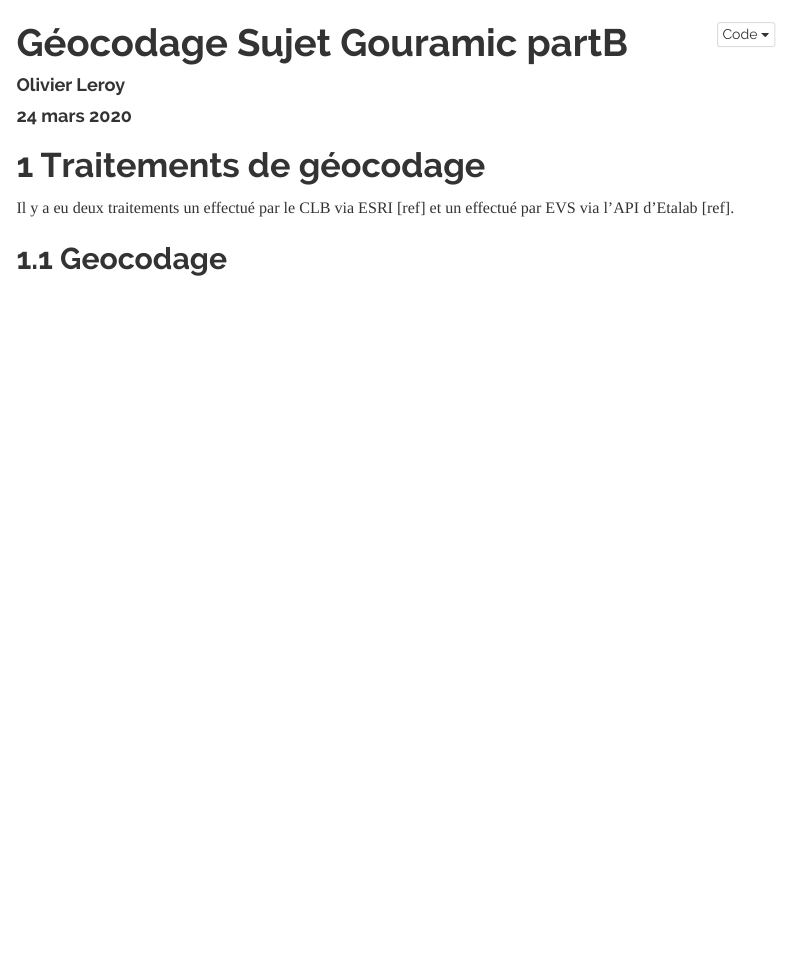
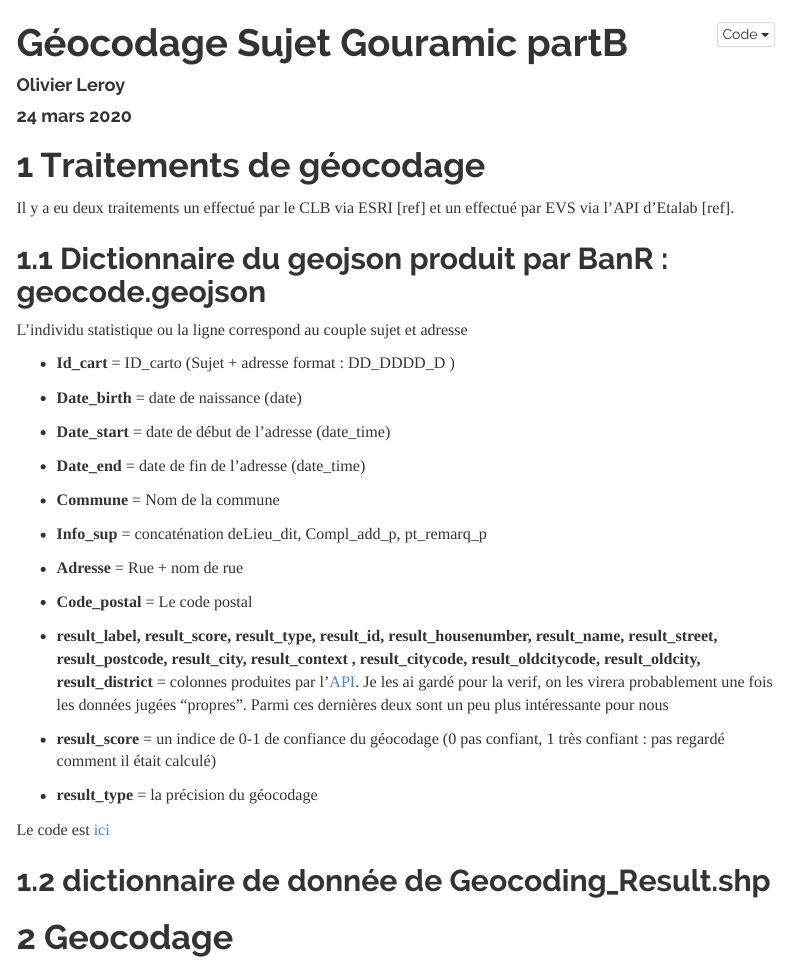
Before and after one commit to defuneste/gouramic-db-analyses, an R Markdown document (rapport/geocodage_sujet_partb.Rmd): the page in a window 1100 px wide, from its top. Rendered offline with R 4.5, knitr and Pandoc, with nearby package versions; some code elsewhere in the file could not run offline; menus at the side of the page are left out.

Commit message:
debut mise en forme geocodages + descriptions

````diff
--- a/Prétraitement_ETL/clean_order_all_sujet.R
+++ b/Prétraitement_ETL/clean_order_all_sujet.R
@@ -163,6 +163,12 @@ allsujet_num_rue_clean.dat$Code_postal[allsujet_num_rue_clean.dat$Commune ==  "Y
 
 saveRDS(allsujet_num_rue_clean.dat, "data/allsujet_clean.rds")
 
+# export sans les NA
+allsujet_clean_NA.dat <- allsujet_num_rue_clean.dat %>%
+    filter(!is.na(Commune))
+
+saveRDS(allsujet_clean_NA.dat, "data/allsujet_cleanNA.rds")
+
 
 # il va falloir aller le chercher dans la liste des codes postaux
 # # https://www.data.gouv.fr/fr/datasets/base-officielle-des-codes-postaux/
--- a/rapport/geocodage_sujet_partb.Rmd
+++ b/rapport/geocodage_sujet_partb.Rmd
@@ -27,6 +27,4 @@ inst <- lapply(pkgs, library, character.only = TRUE)
 Il y a eu deux traitements un effectué par le CLB via ESRI [ref] et un effectué par EVS via l'API d'Etalab [ref].
 
 
-## Geocodage
-
 ```{r chargementgeocodage, include=FALSE}
@@ -33,3 +32,39 @@ Il y a eu deux traitements un effectué par le CLB via ESRI [ref] et un effectu
 geocodage_evs.shp <- sf::st_read("../data/geocodev2.geojson", stringsAsFactors = FALSE)
 geocodage_clb.shp <- sf::st_read("../data/Geocoding_Result.shp", stringsAsFactors = FALSE)
 ```
+
+
+## Dictionnaire du geojson produit par BanR : geocode.geojson
+
+L'individu statistique ou la ligne correspond au couple sujet et adresse
+
+* **Id_cart**  =  ID_carto (Sujet + adresse format : DD_DDDD_D )
+
+* **Date_birth** = date de naissance (date)
+
+* **Date_start** = date de début de l'adresse (date_time)
+
+* **Date_end** = date de fin de l'adresse (date_time)
+
+* **Commune** = Nom de la commune
+
+* **Info_sup** = concaténation deLieu_dit, Compl_add_p, pt_remarq_p
+
+* **Adresse** = Rue + nom de rue
+
+* **Code_postal** = Le code postal
+
+* **result_label,  result_score,  result_type, result_id, result_housenumber, result_name,  result_street,   result_postcode,  result_city, result_context ,  result_citycode,  result_oldcitycode, result_oldcity,  result_district** = colonnes produites par l'[API](https://cran.r-project.org/web/packages/banR/vignettes/geocode.html). Je les ai gardé pour la verif, on les virera probablement une fois les données jugées "propres".  Parmi ces dernières deux sont un peu plus intéressante pour nous
+
+* **result_score** = un indice de 0-1 de confiance du géocodage (0 pas confiant, 1 très confiant : pas regardé comment il était calculé)
+
+* **result_type** = la précision du géocodage
+
+Le code est [ici](https://github.com/defuneste/gouramic-db-analyses/blob/master/Pr%C3%A9traitement_ETL/clean_order_all_sujet.R)
+
+
+## dictionnaire de donnée de Geocoding_Result.shp
+
+
+
+# Geocodage
````
Also changed, not shown: Prétraitement_ETL/clean_geocodage.R (added, +41 -0 lines), rapport/geocodage_sujet_partb.Rmd (1 more changed lines).
